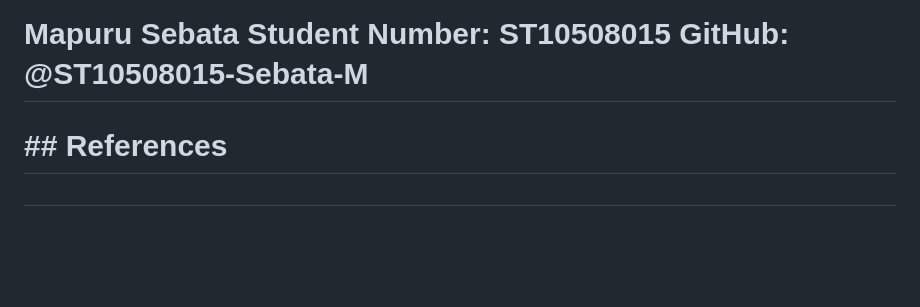
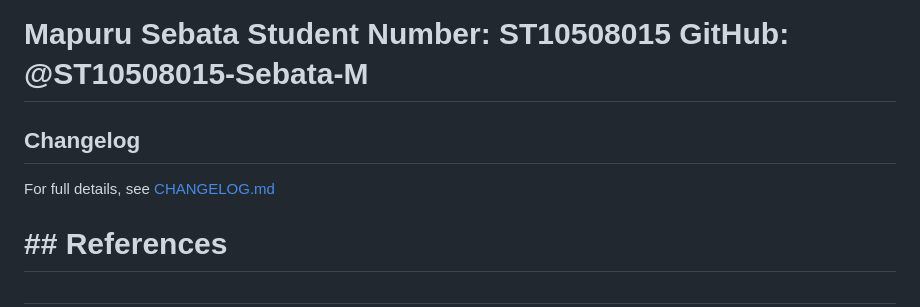
Before and after one commit to ST10508015-Sebata-M/CodeBridge, a Markdown page: README.md, the part around the change. Rendered like a GitHub page; blank space fills up the shorter version.

Commit message:
Add changelog section to README.md
Add changelog section with link to CHANGELOG.md

```diff
--- a/README.md
+++ b/README.md
@@ -59,7 +59,8 @@
 #
 
 # Mapuru Sebata Student Number: ST10508015 GitHub: @ST10508015-Sebata-M
-
+## Changelog
+For full details, see [CHANGELOG.md](./CHANGELOG.md)
 
 
 # \## References
```
